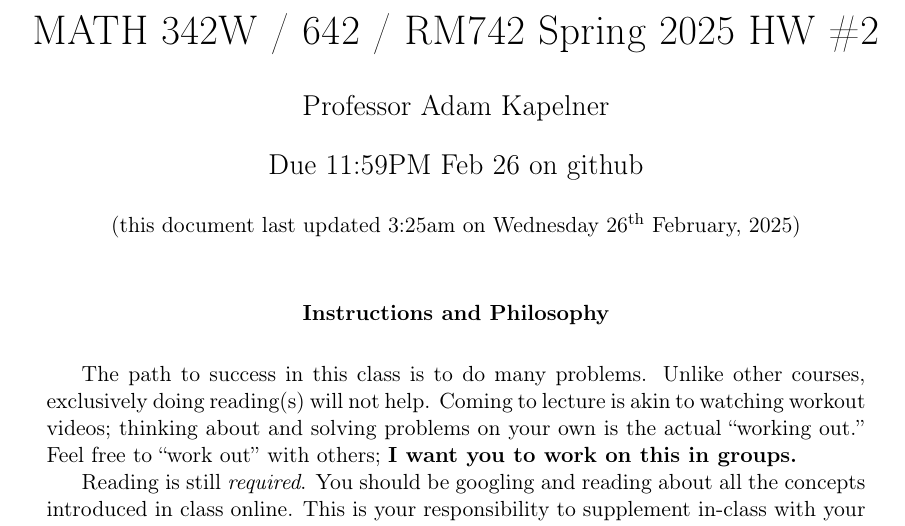
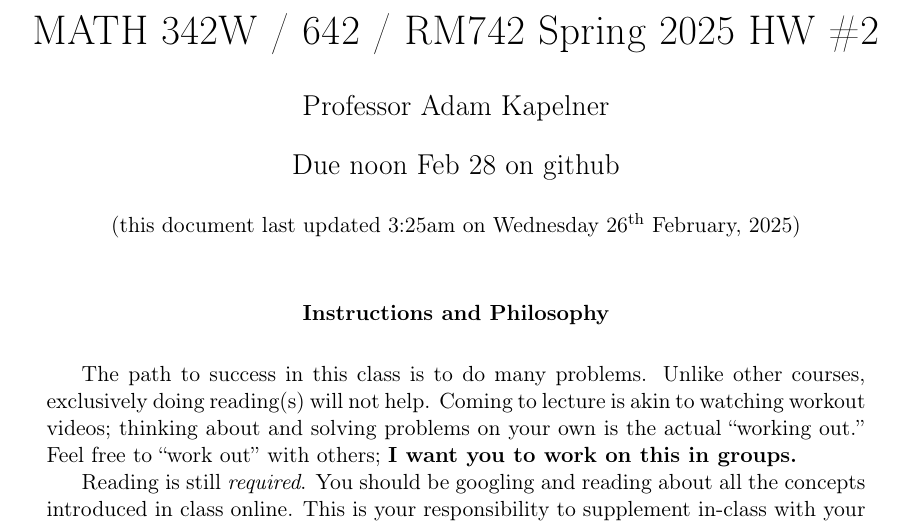
Before and after one commit to kapelner/QC_MATH_342W_Spring_2025, a LaTeX problem sheet (homeworks/hw02/hw02t.tex): part of page 1 of 14, cut so that both start at the same text. Compiled offline with pdfLaTeX.

Commit message:
moved hw2 due date up

```diff
--- a/homeworks/hw02/hw02t.tex
+++ b/homeworks/hw02/hw02t.tex
@@ -12,7 +12,7 @@
 \author{Professor Adam Kapelner} %STUDENTS: write your name here
 
 \iftoggle{professormode}{
-\date{Due 11:59PM Feb 26 on github\\ \vspace{0.5cm} \small (this document last updated \currenttime~on \today)}
+\date{Due noon Feb 28 on github\\ \vspace{0.5cm} \small (this document last updated \currenttime~on \today)}
 }
 
 \renewcommand{\abstractname}{Instructions and Philosophy}
```
Also changed, not shown: README.md, homeworks/hw02/hw02t.pdf.
